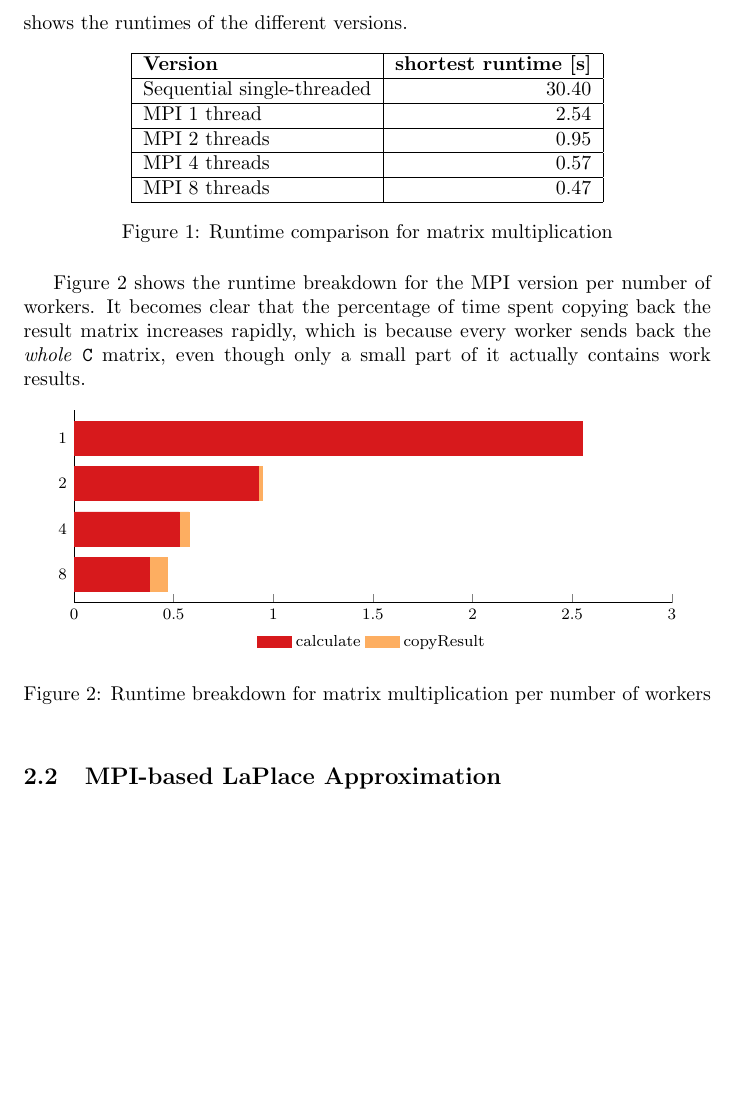
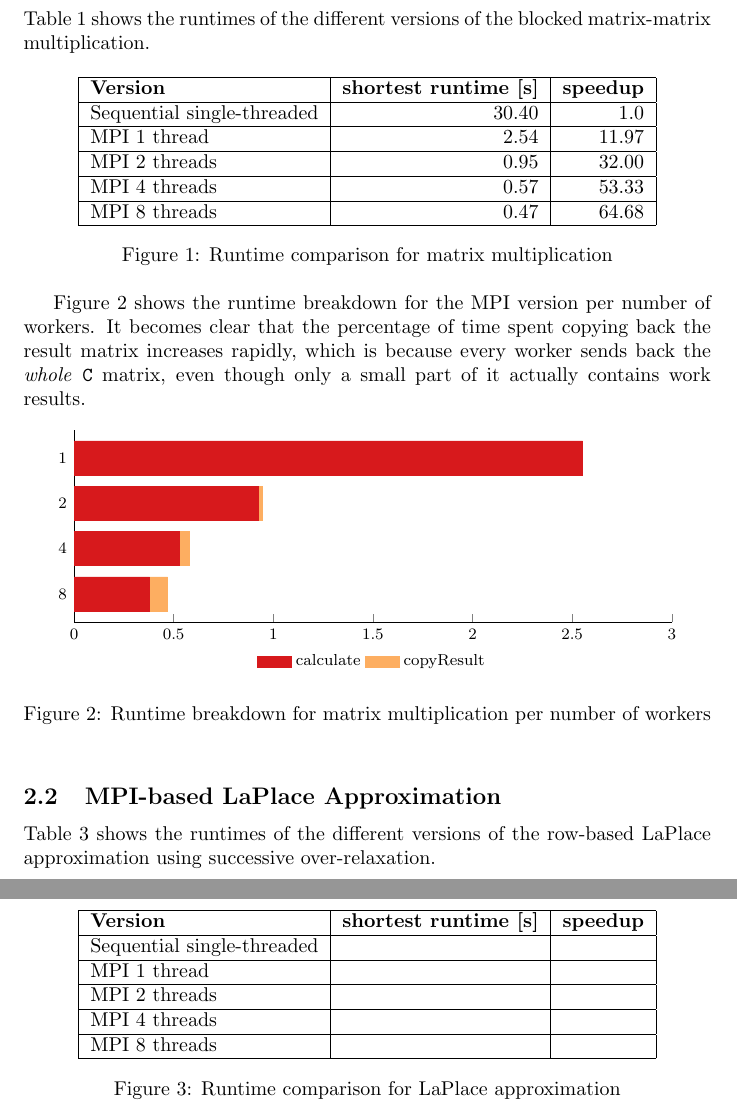
Before and after one commit to Eki474/DV2544-ass1-MPI, a LaTeX document (ass1-MPI/ass1-mpi-report.tex): part of page 4 of 4 before the commit and two parts of pages 4 and 5 of 5 after it, the two joined at a grey line, cut so that both start at the same text, the shorter picture padded with empty space. Compiled offline with pdfLaTeX.

Commit message:
reformat table, add speedup

```diff
--- a/ass1-MPI/ass1-mpi-report.tex
+++ b/ass1-MPI/ass1-mpi-report.tex
@@ -108,22 +110,22 @@ We do not need to send the number of rows again since it is already known by the
 \subsection{MPI-based Blocked Matrix-Matrix Multiplication}
 
-The measurements were taken on the \emph{kraken.tek.bth.se} Server. The executables were compiled with the \texttt{-O3} option, to enable compiler optimizations. Every measurement was taken 10 times and the smallest value was used. Table \ref{tab:matrix-mult-runtime} shows the runtimes of the different versions.
+ Table \ref{tab:matrix-mult-runtime} shows the runtimes of the different versions of the blocked matrix-matrix multiplication.
 
 \begin{figure}[h]
 	\centering
-	\begin{tabular}{|l|r|}
+	\begin{tabular}{|l|r|r|}
 		\hline
-		\textbf{Version} & \textbf{shortest runtime [s]} \\
+		\textbf{Version} & \textbf{shortest runtime [s]} & \textbf{speedup} \\
 		\hline
-		Sequential single-threaded & 30.40 \\
+		Sequential single-threaded	& 30.40	& 1.0 \\
 		\hline
-		MPI 1 thread & 2.54 \\
+		MPI 1 thread				& 2.54	& 11.97 \\
 		\hline
-		MPI 2 threads & 0.95 \\
+		MPI 2 threads				& 0.95	& 32.00 \\
 		\hline
-		MPI 4 threads & 0.57 \\
+		MPI 4 threads				& 0.57	& 53.33 \\
 		\hline
-		MPI 8 threads & 0.47 \\
+		MPI 8 threads				& 0.47	& 64.68 \\
 		\hline
 	\end{tabular}
 	\caption{Runtime comparison for matrix multiplication}
@@ -173,4 +175,27 @@ Figure \ref{fig:maxtrix-mult-chart} shows the runtime breakdown for the MPI vers
 
 \subsection{MPI-based LaPlace Approximation}
 
+ Table \ref{tab:laplace-sor-runtime} shows the runtimes of the different versions of the row-based LaPlace approximation using successive over-relaxation.
+
+\begin{figure}[h]
+	\centering
+	\begin{tabular}{|l|r|r|}
+		\hline
+		\textbf{Version} & \textbf{shortest runtime [s]} & \textbf{speedup} \\
+		\hline
+		Sequential single-threaded	& & \\
+		\hline
+		MPI 1 thread				& & \\
+		\hline
+		MPI 2 threads				& & \\
+		\hline
+		MPI 4 threads 				& & \\
+		\hline
+		MPI 8 threads				& & \\
+		\hline
+	\end{tabular}
+	\caption{Runtime comparison for LaPlace approximation}
+	\label{tab:laplace-sor-runtime}
+\end{figure}
+
 \end{document}
```
Also changed, not shown: ass1-MPI/ass1-mpi-report.tex (2 more changed lines).
